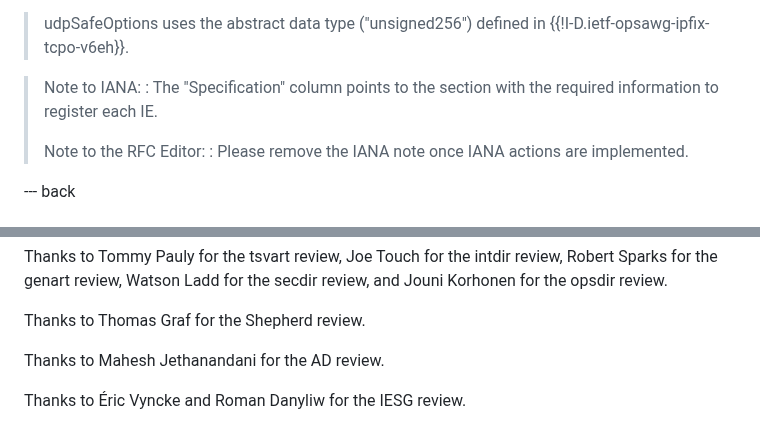
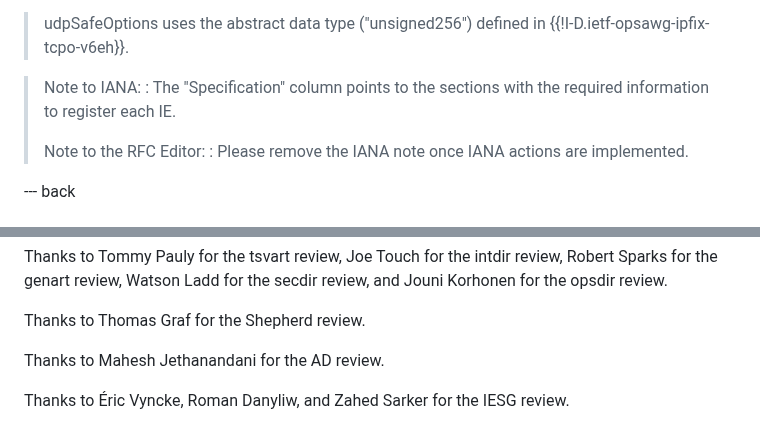
Before and after one commit to boucadair/udp-ipfix, a Markdown page: draft-ietf-opsawg-tsvwg-udp-ipfix.md, 2 parts joined by grey strips. Rendered like a GitHub page.

Commit message:
ack Zahed

```diff
--- a/draft-ietf-opsawg-tsvwg-udp-ipfix.md
+++ b/draft-ietf-opsawg-tsvwg-udp-ipfix.md
@@ -344,7 +344,7 @@ This document requests IANA to add the following new IEs to the "IPFIX Informati
 > udpSafeOptions uses the abstract data type ("unsigned256") defined in {{!I-D.ietf-opsawg-ipfix-tcpo-v6eh}}.
 
 > Note to IANA:
-> : The "Specification" column points to the section with the required information to register each IE.
+> : The "Specification" column points to the sections with the required information to register each IE.
 >
 > Note to the RFC Editor:
 > : Please remove the IANA note once IANA actions are implemented.
@@ -362,4 +362,4 @@ Thanks to Thomas Graf for the Shepherd review.
 
 Thanks to Mahesh Jethanandani for the AD review.
 
-Thanks to Éric Vyncke and Roman Danyliw for the IESG review.
+Thanks to Éric Vyncke, Roman Danyliw, and Zahed Sarker for the IESG review.
```
